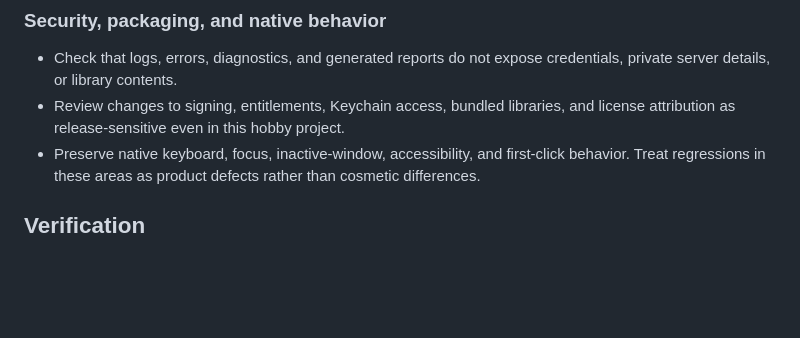
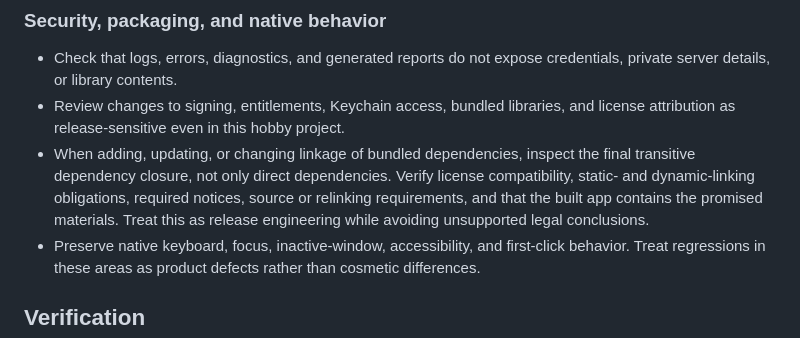
Before and after one commit to iamtoolino/coda-macos, a Markdown page: AGENTS.md, the part around the change. Rendered like a GitHub page; blank space fills up the shorter version.

Commit message:
Document bundled dependency license review

```diff
--- a/AGENTS.md
+++ b/AGENTS.md
@@ -94,6 +94,7 @@
 
 - Check that logs, errors, diagnostics, and generated reports do not expose credentials, private server details, or library contents.
 - Review changes to signing, entitlements, Keychain access, bundled libraries, and license attribution as release-sensitive even in this hobby project.
+- When adding, updating, or changing linkage of bundled dependencies, inspect the final transitive dependency closure, not only direct dependencies. Verify license compatibility, static- and dynamic-linking obligations, required notices, source or relinking requirements, and that the built app contains the promised materials. Treat this as release engineering while avoiding unsupported legal conclusions.
 - Preserve native keyboard, focus, inactive-window, accessibility, and first-click behavior. Treat regressions in these areas as product defects rather than cosmetic differences.
 
 ## Verification
```
